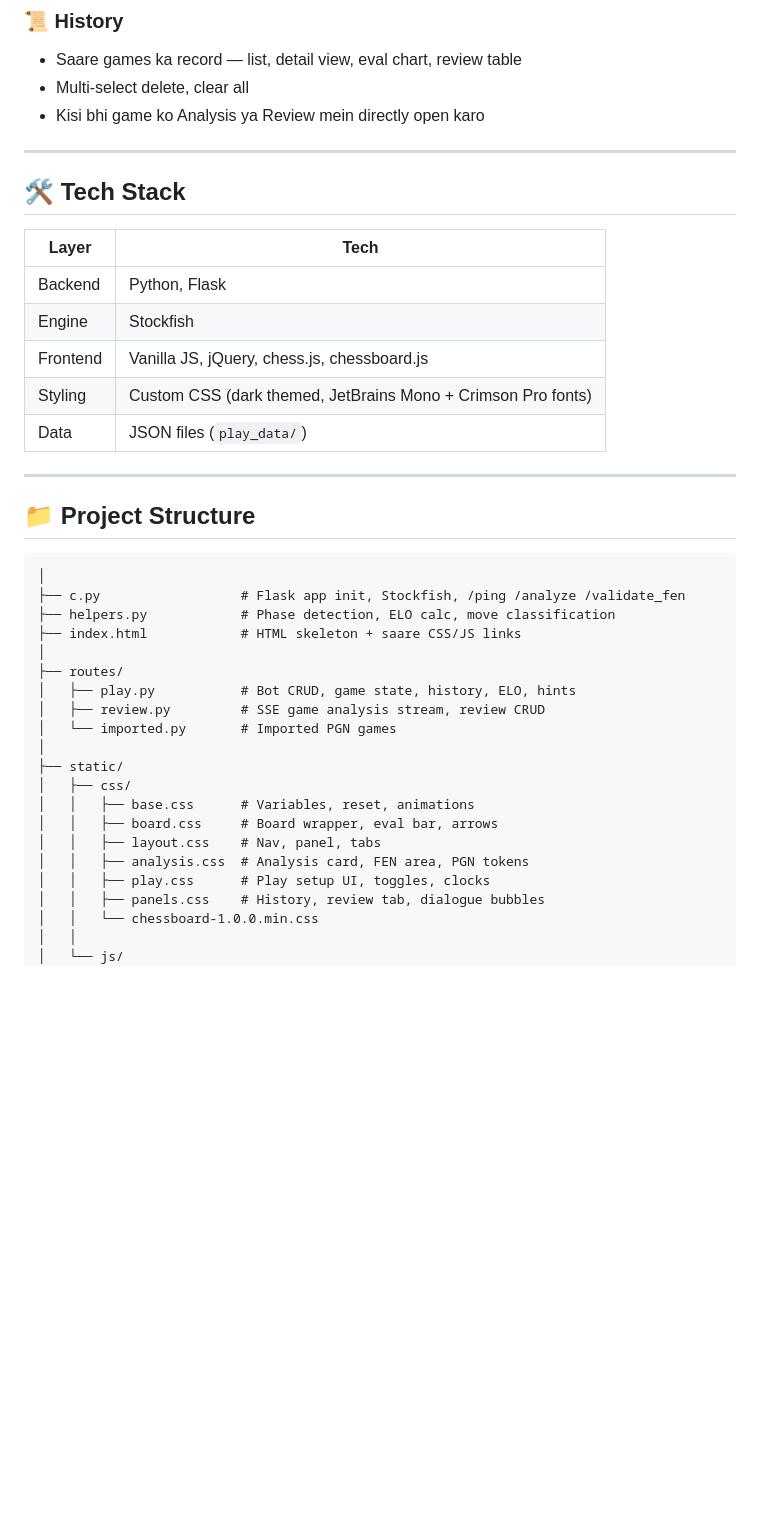
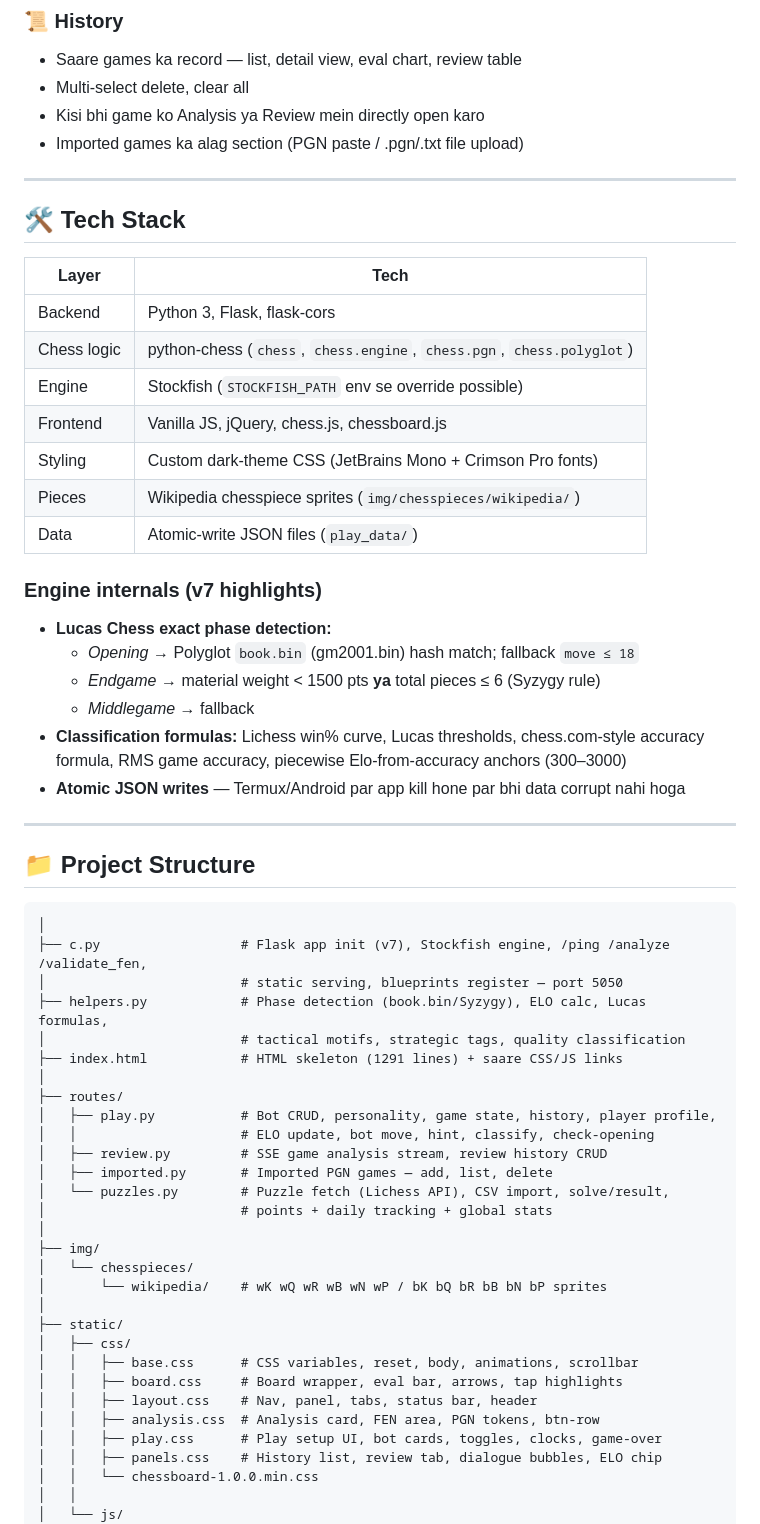
Before and after one commit to tusharsharmalogic-cmyk/chess-app, a Markdown page: README.md, the part around one of its changes. Rendered like a GitHub page; blank space fills up the shorter version.

````diff
--- a/README.md
+++ b/README.md
@@ -49,6 +64,7 @@ Backend **Python (Flask)** + **Stockfish** engine par chalta hai, frontend pure
 - Saare games ka record — list, detail view, eval chart, review table
 - Multi-select delete, clear all
 - Kisi bhi game ko Analysis ya Review mein directly open karo
+- Imported games ka alag section (PGN paste / .pgn/.txt file upload)
 
 ---
 
@@ -56,11 +72,21 @@ Backend **Python (Flask)** + **Stockfish** engine par chalta hai, frontend pure
 
 | Layer | Tech |
 |-------|------|
-| Backend | Python, Flask |
-| Engine | Stockfish |
+| Backend | Python 3, Flask, flask-cors |
+| Chess logic | python-chess (`chess`, `chess.engine`, `chess.pgn`, `chess.polyglot`) |
+| Engine | Stockfish (`STOCKFISH_PATH` env se override possible) |
 | Frontend | Vanilla JS, jQuery, chess.js, chessboard.js |
-| Styling | Custom CSS (dark themed, JetBrains Mono + Crimson Pro fonts) |
-| Data | JSON files (`play_data/`) |
+| Styling | Custom dark-theme CSS (JetBrains Mono + Crimson Pro fonts) |
+| Pieces | Wikipedia chesspiece sprites (`img/chesspieces/wikipedia/`) |
+| Data | Atomic-write JSON files (`play_data/`) |
+
+### Engine internals (v7 highlights)
+- **Lucas Chess exact phase detection:**
+  - *Opening* → Polyglot `book.bin` (gm2001.bin) hash match; fallback `move ≤ 18`
+  - *Endgame* → material weight < 1500 pts **ya** total pieces ≤ 6 (Syzygy rule)
+  - *Middlegame* → fallback
+- **Classification formulas:** Lichess win% curve, Lucas thresholds, chess.com-style accuracy formula, RMS game accuracy, piecewise Elo-from-accuracy anchors (300–3000)
+- **Atomic JSON writes** — Termux/Android par app kill hone par bhi data corrupt nahi hoga
 
 ---
 
@@ -68,23 +94,32 @@ Backend **Python (Flask)** + **Stockfish** engine par chalta hai, frontend pure
 
 ```
 │
-├── c.py                  # Flask app init, Stockfish, /ping /analyze /validate_fen
-├── helpers.py            # Phase detection, ELO calc, move classification
-├── index.html            # HTML skeleton + saare CSS/JS links
+├── c.py                  # Flask app init (v7), Stockfish engine, /ping /analyze /validate_fen,
+│                         # static serving, blueprints register — port 5050
+├── helpers.py            # Phase detection (book.bin/Syzygy), ELO calc, Lucas formulas,
+│                         # tactical motifs, strategic tags, quality classification
+├── index.html            # HTML skeleton (1291 lines) + saare CSS/JS links
 │
 ├── routes/
-│   ├── play.py           # Bot CRUD, game state, history, ELO, hints
-│   ├── review.py         # SSE game analysis stream, review CRUD
-│   └── imported.py       # Imported PGN games
+│   ├── play.py           # Bot CRUD, personality, game state, history, player profile,
+│   │                     # ELO update, bot move, hint, classify, check-opening
+│   ├── review.py         # SSE game analysis stream, review history CRUD
+│   ├── imported.py       # Imported PGN games — add, list, delete
+│   └── puzzles.py        # Puzzle fetch (Lichess API), CSV import, solve/result,
+│                         # points + daily tracking + global stats
+│
+├── img/
+│   └── chesspieces/
+│       └── wikipedia/    # wK wQ wR wB wN wP / bK bQ bR bB bN bP sprites
 │
 ├── static/
 │   ├── css/
-│   │   ├── base.css      # Variables, reset, animations
-│   │   ├── board.css     # Board wrapper, eval bar, arrows
-│   │   ├── layout.css    # Nav, panel, tabs
-│   │   ├── analysis.css  # Analysis card, FEN area, PGN tokens
-│   │   ├── play.css      # Play setup UI, toggles, clocks
-│   │   ├── panels.css    # History, review tab, dialogue bubbles
+│   │   ├── base.css      # CSS variables, reset, body, animations, scrollbar
+│   │   ├── board.css     # Board wrapper, eval bar, arrows, tap highlights
+│   │   ├── layout.css    # Nav, panel, tabs, status bar, header
+│   │   ├── analysis.css  # Analysis card, FEN area, PGN tokens, btn-row
+│   │   ├── play.css      # Play setup UI, bot cards, toggles, clocks, game-over
+│   │   ├── panels.css    # History list, review tab, dialogue bubbles, ELO chip
 │   │   └── chessboard-1.0.0.min.css
 │   │
 │   └── js/
````
Also changed, not shown: other parts of README.md (+100 -37 lines).
